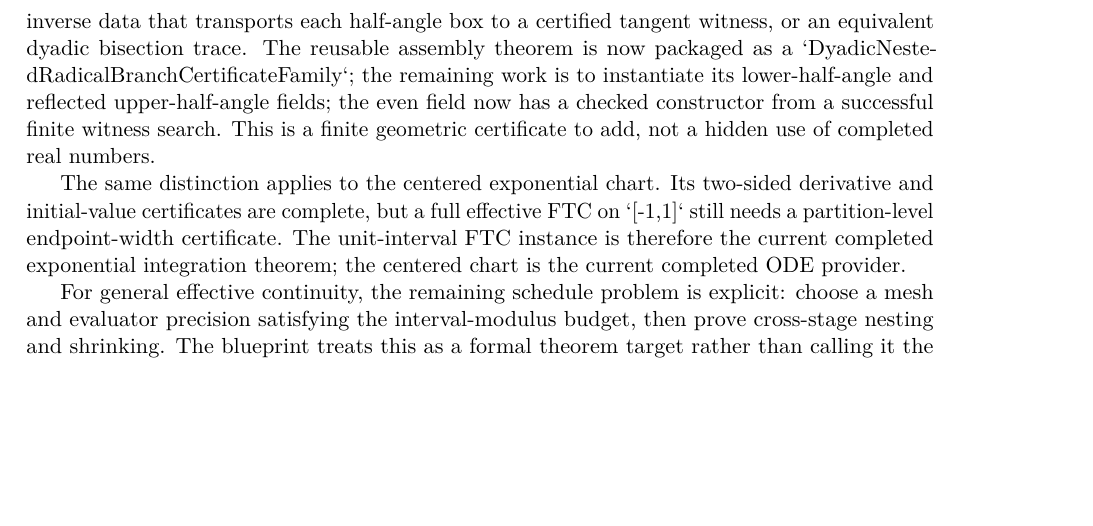
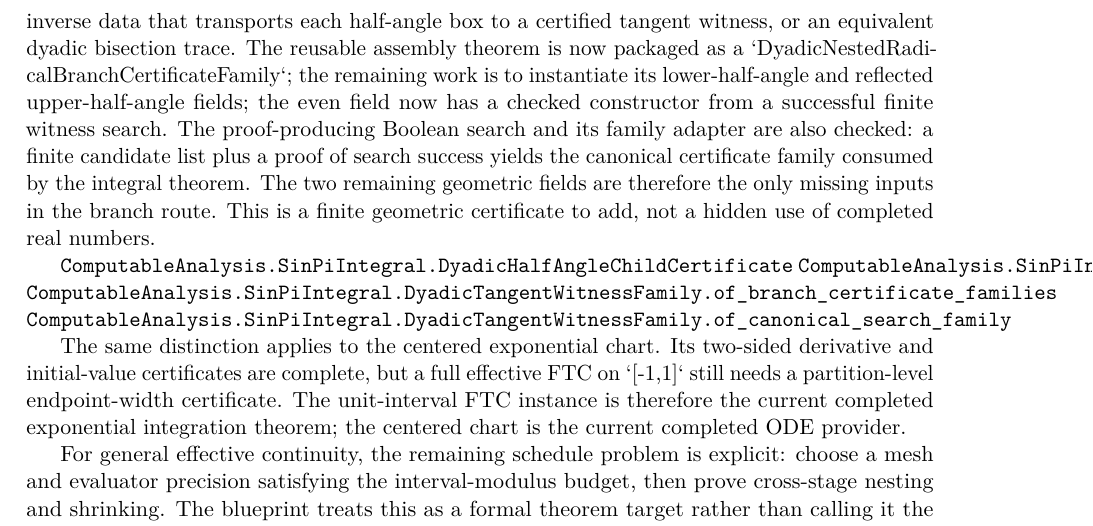
Before and after one commit to liuyao12/computable-analysis, a LaTeX thesis (blueprint/src/web.tex, which reads blueprint/src/08-roadmap.tex): part of page 56 of 56 before the commit and part of page 56 of 57 after it, cut so that both start at the same text, the shorter picture padded with empty space. Compiled offline with pdfLaTeX.

Commit message:
Document verified sine transport boundary

```diff
--- a/blueprint/src/08-roadmap.tex
+++ b/blueprint/src/08-roadmap.tex
@@ -47,9 +47,19 @@ bisection trace. The reusable assembly theorem is now packaged as a
 `DyadicNestedRadicalBranchCertificateFamily`; the remaining work is to
 instantiate its lower-half-angle and reflected upper-half-angle fields; the
 even field now has a checked constructor from a successful finite witness
-search.
+search.  The proof-producing Boolean search and its family adapter are also
+checked: a finite candidate list plus a proof of search success yields the
+canonical certificate family consumed by the integral theorem.  The two
+remaining geometric fields are therefore the only missing inputs in the
+branch route.
 This is a finite geometric certificate to add, not a hidden use of completed
 real numbers.
+
+\lean{ComputableAnalysis.SinPiIntegral.DyadicHalfAngleChildCertificate}
+\lean{ComputableAnalysis.SinPiIntegral.DyadicReflectedHalfAngleCertificate}
+\lean{ComputableAnalysis.SinPiIntegral.DyadicTangentWitnessFamily.of_branch_certificate_families}
+\lean{ComputableAnalysis.SinPiIntegral.DyadicTangentWitnessFamily.of_canonical_search_family}
+\leanok
 
 The same distinction applies to the centered exponential chart.  Its
 two-sided derivative and initial-value certificates are complete, but a full
```
